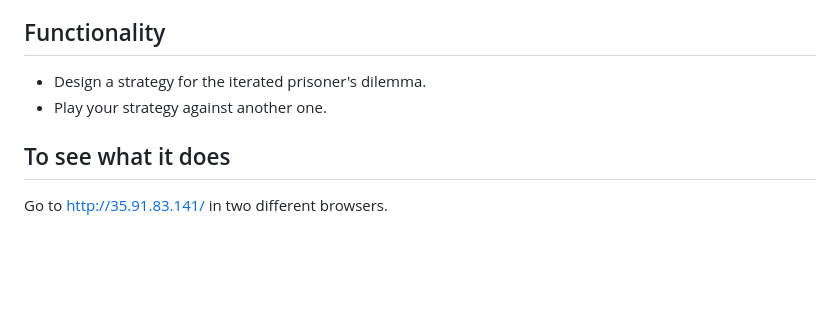
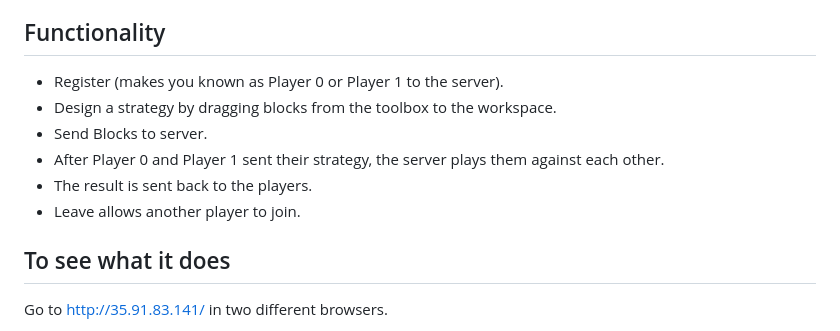
Before and after one commit to alexhkurz/BlocklyPrisonersDilemma, a Markdown page: README.md, the part around the change. Rendered like a GitHub page; blank space fills up the shorter version.

Commit message:
functionality updated

```diff
--- a/README.md
+++ b/README.md
@@ -15,8 +15,12 @@ The example provides a very rudimentary DSL for designing a strategy that plays
 - There is no support for organising tournaments, keeping stats.
 ## Functionality
 
-- Design a strategy for the iterated prisoner's dilemma.
-- Play your strategy against another one.
+- Register (makes you known as Player 0 or Player 1 to the server).
+- Design a strategy by dragging blocks from the toolbox to the workspace.
+- Send Blocks to server.
+- After Player 0  and Player 1 sent their strategy, the server plays them against each other.
+- The result is sent back to the players.
+- Leave allows another player to join.
 
 ## To see what it does
 
```
